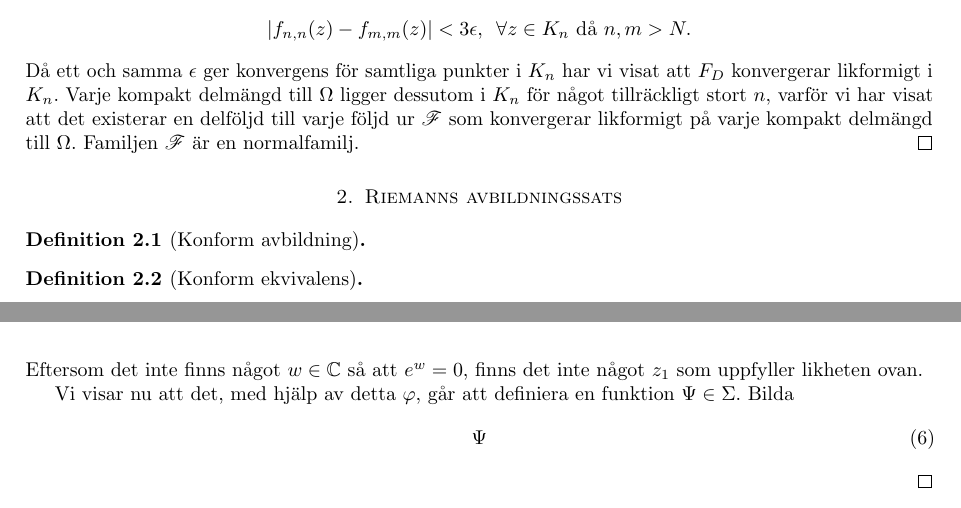
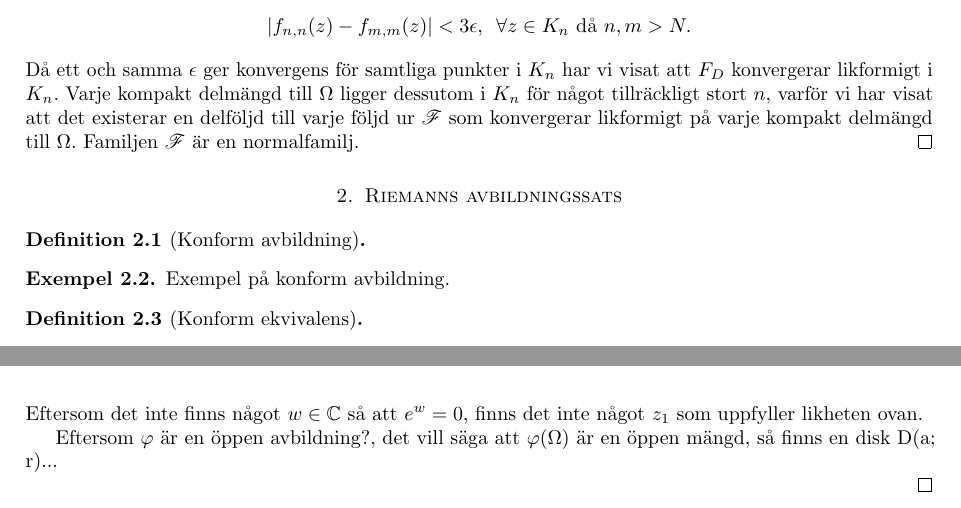
Before and after one commit to melkerlarsson/riemann_mapping, a LaTeX document (main.tex, which reads riemann.tex): two parts of pages 3 and 4 of 4, joined at a grey line, cut so that both start at the same text. Compiled offline with pdfLaTeX.

Commit message:
liten fix

```diff
--- a/riemann.tex
+++ b/riemann.tex
@@ -1,13 +1,17 @@
 \begin{definition}[Konform avbildning]
 
 \end{definition}
+
+\begin{example}
+	Exempel på konform avbildning.
+\end{example}
+
 
 
 
 \begin{definition}[Konform ekvivalens]
 
 \end{definition}
-
 \begin{theorem}[Riemanns avbildningssats]
 	Varje enkelt sammanhängande område $\Omega \subset \mathbb{C}$ är konformt ekvivalent med den öppna enhetsdisken $U$.
 \end{theorem}
@@ -39,15 +52,13 @@
 	\end{equation*}
 	På liknande sätt visar vi att det inte finns $z_1, z_2 \in \Omega$ så att $\phi(z_1) = -\phi(z_2)$. Enligt argumentet ovan måste $z_1 = z_2$ vilket ger
 	\begin{align*}
-		\phi(z_1)                              & = -\phi(z_2)                    \\
-		\implies e^{\frac{1}{2} \Log(z_1-w_0)} & = e^{\frac{1}{2} \Log(z_1-w_0)} \\
-		\iff e^{\frac{1}{2} \Log(z_1-w_0)}     & = 0.                            \\
+		\phi(z_1)                              & = -\phi(z_2)                     \\
+		\implies e^{\frac{1}{2} \Log(z_1-w_0)} & = -e^{\frac{1}{2} \Log(z_1-w_0)} \\
+		\iff e^{\frac{1}{2} \Log(z_1-w_0)}     & = 0.                             \\
 	\end{align*}
 	Eftersom det inte finns något $w \in \mathbb{C}$ så att $e^w = 0$, finns det inte något $z_1$ som uppfyller likheten ovan.
 
-	Vi visar nu att det, med hjälp av detta $\phi$, går att definiera en funktion $\Psi \in \Sigma$. Bilda
-    \begin{equation}
-        \Psi
-    \end{equation}
+	Eftersom $\phi$ är en öppen avbildning?, det vill säga att $\phi(\Omega)$ är en öppen mängd, så finns en disk D(a; r)...
+
 
 \end{proof}
```
Also changed, not shown: riemann.tex (9 more changed lines).
